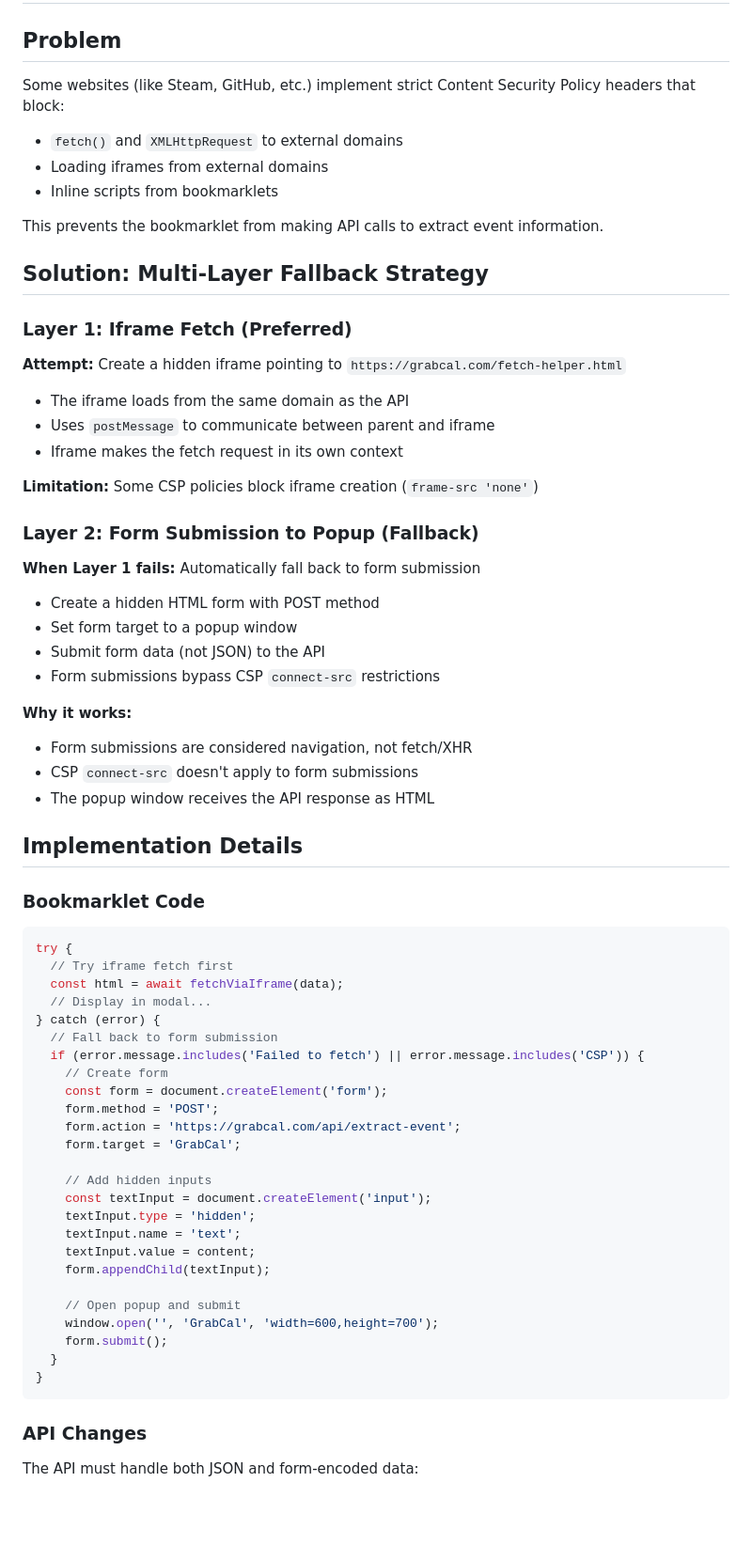
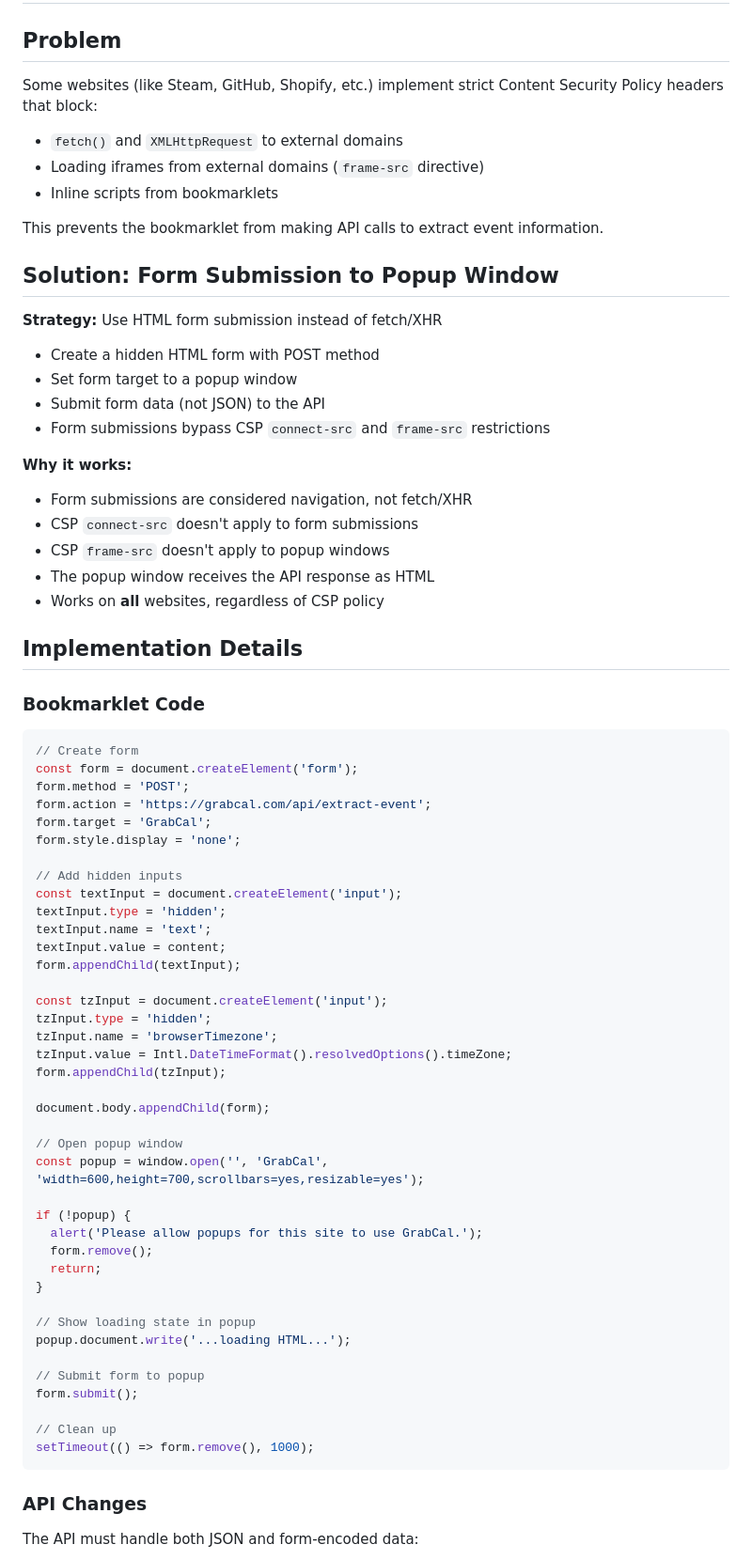
Before and after one commit to spullara/event-scraper, a Markdown page: docs/CSP-BYPASS.md, the part around one of its changes. Shown at 94% size. Drawn GitHub-style; blank space fills up the shorter version.

````diff
--- a/docs/CSP-BYPASS.md
+++ b/docs/CSP-BYPASS.md
@@ -2,65 +2,72 @@
 
 ## Problem
 
-Some websites (like Steam, GitHub, etc.) implement strict Content Security Policy headers that block:
+Some websites (like Steam, GitHub, Shopify, etc.) implement strict Content Security Policy headers that block:
 - `fetch()` and `XMLHttpRequest` to external domains
-- Loading iframes from external domains
+- Loading iframes from external domains (`frame-src` directive)
 - Inline scripts from bookmarklets
 
 This prevents the bookmarklet from making API calls to extract event information.
 
-## Solution: Multi-Layer Fallback Strategy
+## Solution: Form Submission to Popup Window
 
-### Layer 1: Iframe Fetch (Preferred)
-**Attempt:** Create a hidden iframe pointing to `https://grabcal.com/fetch-helper.html`
-- The iframe loads from the same domain as the API
-- Uses `postMessage` to communicate between parent and iframe
-- Iframe makes the fetch request in its own context
-
-**Limitation:** Some CSP policies block iframe creation (`frame-src 'none'`)
-
-### Layer 2: Form Submission to Popup (Fallback)
-**When Layer 1 fails:** Automatically fall back to form submission
+**Strategy:** Use HTML form submission instead of fetch/XHR
 - Create a hidden HTML form with POST method
 - Set form target to a popup window
 - Submit form data (not JSON) to the API
-- Form submissions bypass CSP `connect-src` restrictions
+- Form submissions bypass CSP `connect-src` and `frame-src` restrictions
 
 **Why it works:**
 - Form submissions are considered navigation, not fetch/XHR
 - CSP `connect-src` doesn't apply to form submissions
+- CSP `frame-src` doesn't apply to popup windows
 - The popup window receives the API response as HTML
+- Works on **all** websites, regardless of CSP policy
 
 ## Implementation Details
 
 ### Bookmarklet Code
 
 ```javascript
-try {
-  // Try iframe fetch first
-  const html = await fetchViaIframe(data);
-  // Display in modal...
-} catch (error) {
-  // Fall back to form submission
-  if (error.message.includes('Failed to fetch') || error.message.includes('CSP')) {
-    // Create form
-    const form = document.createElement('form');
-    form.method = 'POST';
-    form.action = 'https://grabcal.com/api/extract-event';
-    form.target = 'GrabCal';
+// Create form
+const form = document.createElement('form');
+form.method = 'POST';
+form.action = 'https://grabcal.com/api/extract-event';
+form.target = 'GrabCal';
+form.style.display = 'none';
 
-    // Add hidden inputs
-    const textInput = document.createElement('input');
-    textInput.type = 'hidden';
-    textInput.name = 'text';
-    textInput.value = content;
-    form.appendChild(textInput);
+// Add hidden inputs
+const textInput = document.createElement('input');
+textInput.type = 'hidden';
+textInput.name = 'text';
+textInput.value = content;
+form.appendChild(textInput);
 
-    // Open popup and submit
-    window.open('', 'GrabCal', 'width=600,height=700');
-    form.submit();
-  }
+const tzInput = document.createElement('input');
+tzInput.type = 'hidden';
+tzInput.name = 'browserTimezone';
+tzInput.value = Intl.DateTimeFormat().resolvedOptions().timeZone;
+form.appendChild(tzInput);
+
+document.body.appendChild(form);
+
+// Open popup window
+const popup = window.open('', 'GrabCal', 'width=600,height=700,scrollbars=yes,resizable=yes');
+
+if (!popup) {
+  alert('Please allow popups for this site to use GrabCal.');
+  form.remove();
+  return;
 }
+
+// Show loading state in popup
+popup.document.write('...loading HTML...');
+
+// Submit form to popup
+form.submit();
+
+// Clean up
+setTimeout(() => form.remove(), 1000);
 ```
 
 ### API Changes
````
Also changed, not shown: other parts of docs/CSP-BYPASS.md (+23 -23 lines), README.md (+5 -5 lines).
